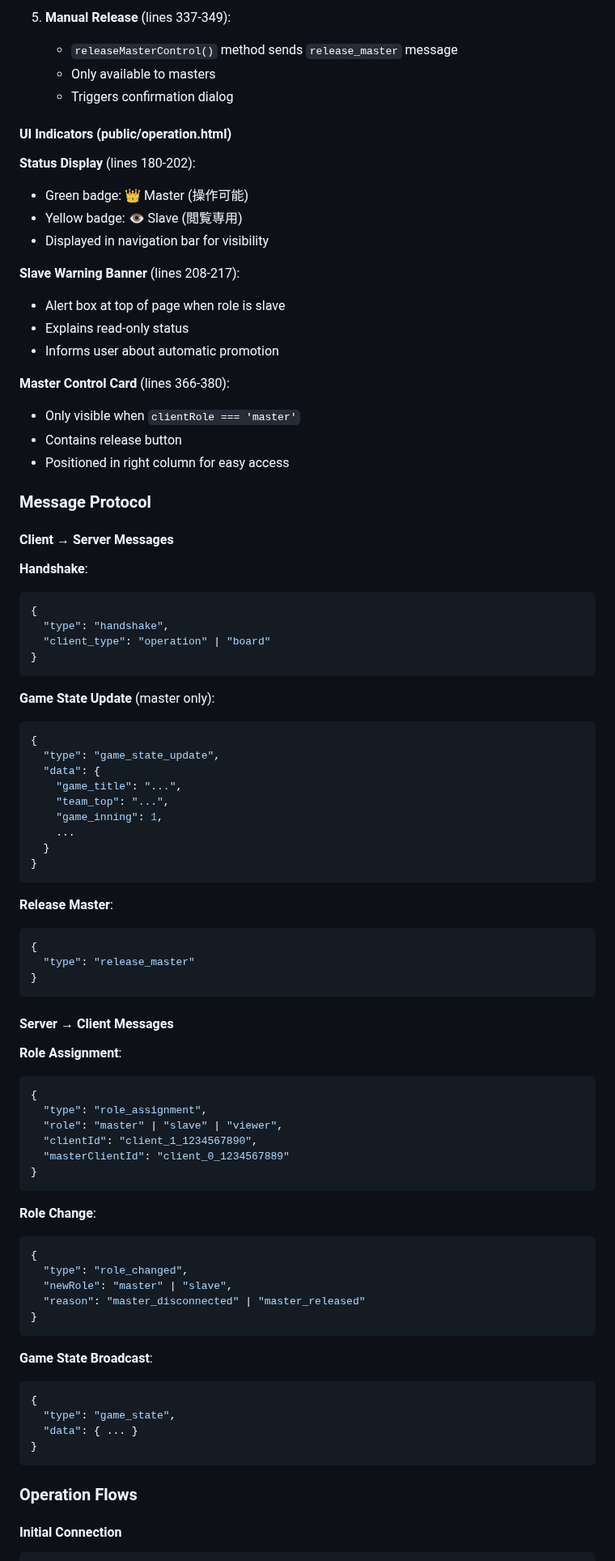
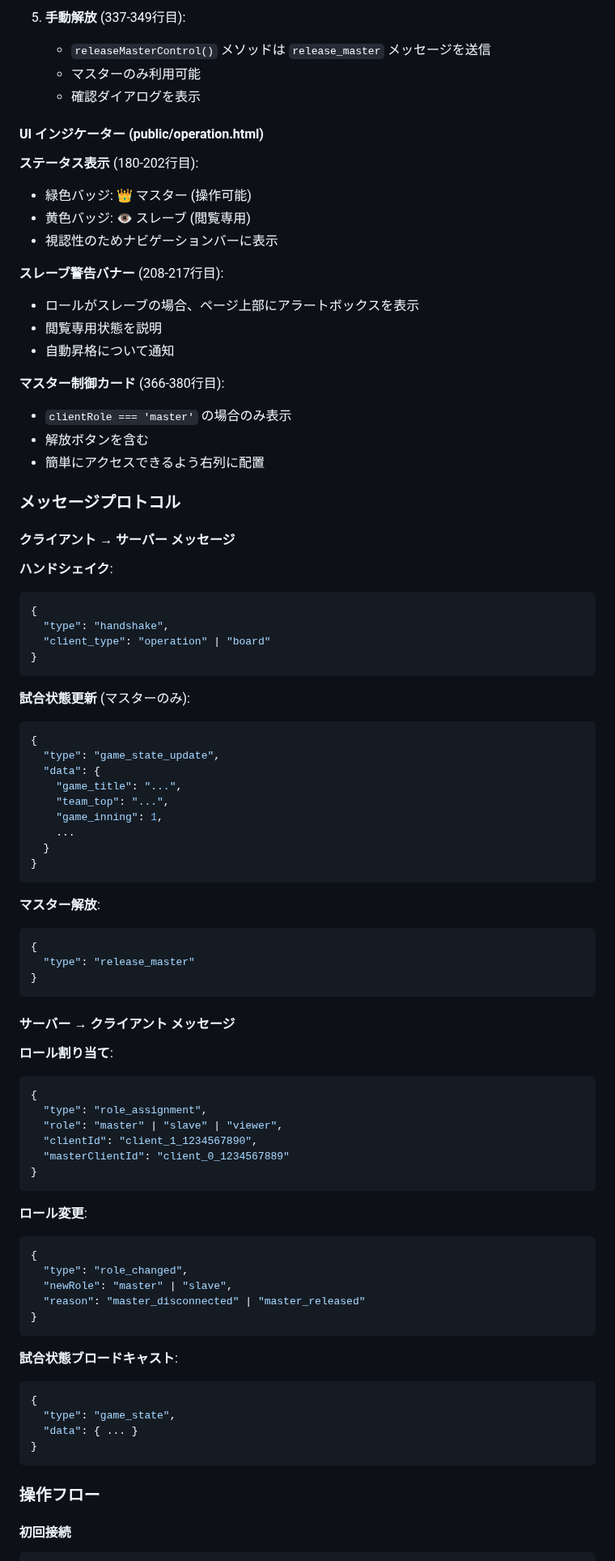
Before and after one commit to CodeforSusono/baseball_broadcast_board, a Markdown page: README.md, the part around one of its changes. Shown at 81% size. Rendered like a GitHub page.

Commit message:
Japanese and English were mixed, so I corrected it to Japanese only.

````diff
--- a/README.md
+++ b/README.md
@@ -241,31 +241,31 @@ masterClientId: null,
 
-5. **Manual Release** (lines 337-349):
-   - `releaseMasterControl()` method sends `release_master` message
-   - Only available to masters
-   - Triggers confirmation dialog
+5. **手動解放** (337-349行目):
+   - `releaseMasterControl()` メソッドは `release_master` メッセージを送信
+   - マスターのみ利用可能
+   - 確認ダイアログを表示
 
-#### UI Indicators (public/operation.html)
+#### UI インジケーター (public/operation.html)
 
-**Status Display** (lines 180-202):
-- Green badge: 👑 Master (操作可能)
-- Yellow badge: 👁️ Slave (閲覧専用)
-- Displayed in navigation bar for visibility
+**ステータス表示** (180-202行目):
+- 緑色バッジ: 👑 マスター (操作可能)
+- 黄色バッジ: 👁️ スレーブ (閲覧専用)
+- 視認性のためナビゲーションバーに表示
 
-**Slave Warning Banner** (lines 208-217):
-- Alert box at top of page when role is slave
-- Explains read-only status
-- Informs user about automatic promotion
+**スレーブ警告バナー** (208-217行目):
+- ロールがスレーブの場合、ページ上部にアラートボックスを表示
+- 閲覧専用状態を説明
+- 自動昇格について通知
 
-**Master Control Card** (lines 366-380):
-- Only visible when `clientRole === 'master'`
-- Contains release button
-- Positioned in right column for easy access
+**マスター制御カード** (366-380行目):
+- `clientRole === 'master'` の場合のみ表示
+- 解放ボタンを含む
+- 簡単にアクセスできるよう右列に配置
 
-### Message Protocol
+### メッセージプロトコル
 
-#### Client → Server Messages
+#### クライアント → サーバー メッセージ
 
-**Handshake**:
+**ハンドシェイク**:
 ```json
 {
   "type": "handshake",
@@ -273,7 +273,7 @@ masterClientId: null,
 }
 ```
 
-**Game State Update** (master only):
+**試合状態更新** (マスターのみ):
 ```json
 {
   "type": "game_state_update",
@@ -286,16 +286,16 @@ masterClientId: null,
 }
 ```
 
-**Release Master**:
+**マスター解放**:
 ```json
 {
   "type": "release_master"
 }
 ```
 
-#### Server → Client Messages
+#### サーバー → クライアント メッセージ
 
-**Role Assignment**:
+**ロール割り当て**:
 ```json
 {
   "type": "role_assignment",
@@ -305,7 +305,7 @@ masterClientId: null,
 }
 ```
 
-**Role Change**:
+**ロール変更**:
 ```json
 {
   "type": "role_changed",
@@ -314,7 +314,7 @@ masterClientId: null,
 }
 ```
 
-**Game State Broadcast**:
+**試合状態ブロードキャスト**:
 ```json
 {
   "type": "game_state",
@@ -322,8 +322,8 @@ masterClientId: null,
 }
 ```
 
-### Operation Flows
+### 操作フロー
 
-#### Initial Connection
+#### 初回接続
 
 ```
````
Also changed, not shown: other parts of README.md (+124 -124 lines).
